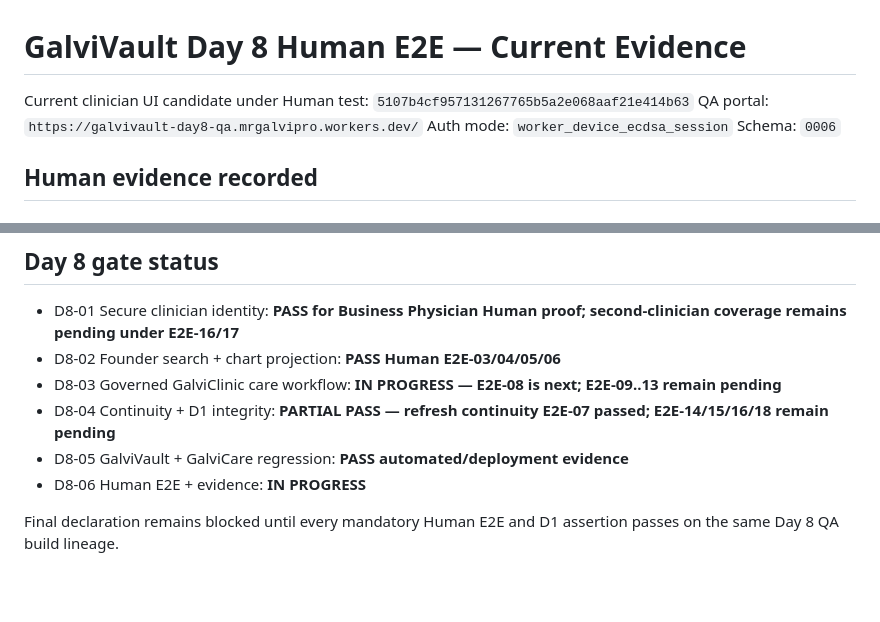
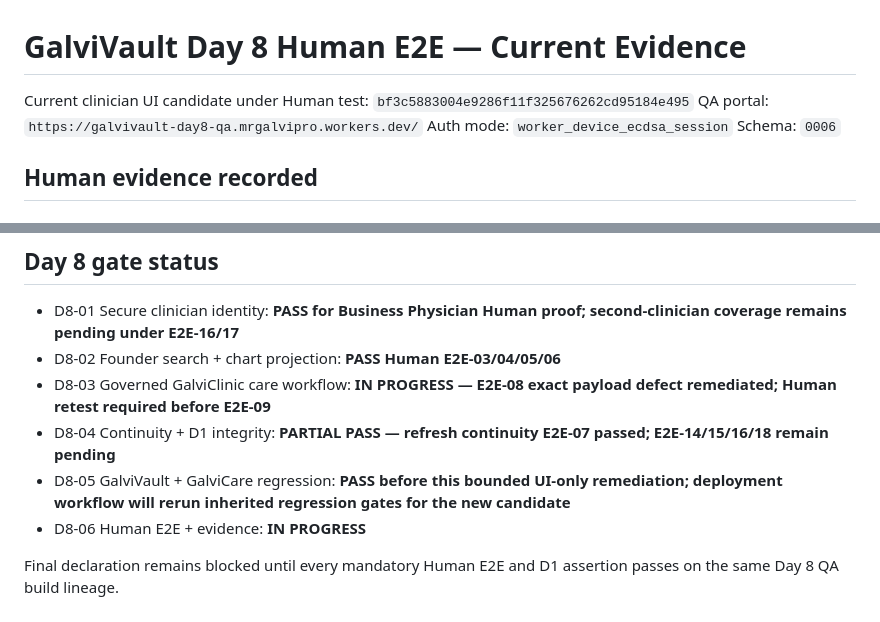
Before and after one commit to mrgalvipro/galvitriage, a Markdown page: release-evidence/day8/human-e2e-current.md, 2 parts joined by grey strips. Rendered like a GitHub page; blank space fills up the shorter version.

```diff
--- a/release-evidence/day8/human-e2e-current.md
+++ b/release-evidence/day8/human-e2e-current.md
@@ -1,6 +1,6 @@
 # GalviVault Day 8 Human E2E — Current Evidence
 
-Current clinician UI candidate under Human test: `5107b4cf957131267765b5a2e068aaf21e414b63`
+Current clinician UI candidate under Human test: `bf3c5883004e9286f11f325676262cd95184e495`
 QA portal: `https://galvivault-day8-qa.mrgalvipro.workers.dev/`
 Auth mode: `worker_device_ecdsa_session`
 Schema: `0006`
@@ -123,9 +146,9 @@ Do not change implementation code unless this exact note/evidence write fails. I
 
 - D8-01 Secure clinician identity: **PASS for Business Physician Human proof; second-clinician coverage remains pending under E2E-16/17**
 - D8-02 Founder search + chart projection: **PASS Human E2E-03/04/05/06**
-- D8-03 Governed GalviClinic care workflow: **IN PROGRESS — E2E-08 is next; E2E-09..13 remain pending**
+- D8-03 Governed GalviClinic care workflow: **IN PROGRESS — E2E-08 exact payload defect remediated; Human retest required before E2E-09**
 - D8-04 Continuity + D1 integrity: **PARTIAL PASS — refresh continuity E2E-07 passed; E2E-14/15/16/18 remain pending**
-- D8-05 GalviVault + GalviCare regression: **PASS automated/deployment evidence**
+- D8-05 GalviVault + GalviCare regression: **PASS before this bounded UI-only remediation; deployment workflow will rerun inherited regression gates for the new candidate**
 - D8-06 Human E2E + evidence: **IN PROGRESS**
 
 Final declaration remains blocked until every mandatory Human E2E and D1 assertion passes on the same Day 8 QA build lineage.
```
Also changed, not shown: other parts of release-evidence/day8/human-e2e-current.md (+38 -15 lines).
